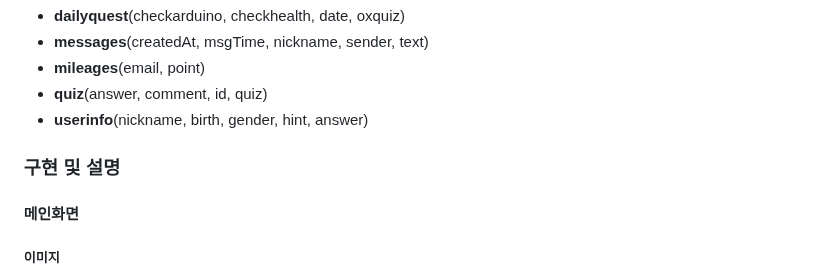
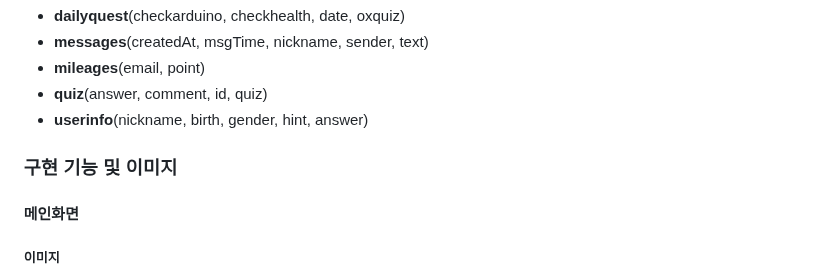
Before and after one commit to jongwon-kr/medical-app-univ-project, a Markdown page: README.md, the part around the change. GitHub-like rendering.

```diff
--- a/README.md
+++ b/README.md
@@ -43,7 +43,7 @@ Java, Dart, JSP, Oracle, Flutter, Firebase, OpenAI, Arduino, VsCode, Eclipse, Ar
 - **quiz**(answer, comment, id, quiz)
 - **userinfo**(nickname, birth, gender, hint, answer)
 
-### 구현 및 설명
+### 구현 기능 및 이미지
 
 #### 메인화면
 ##### 이미지
```
